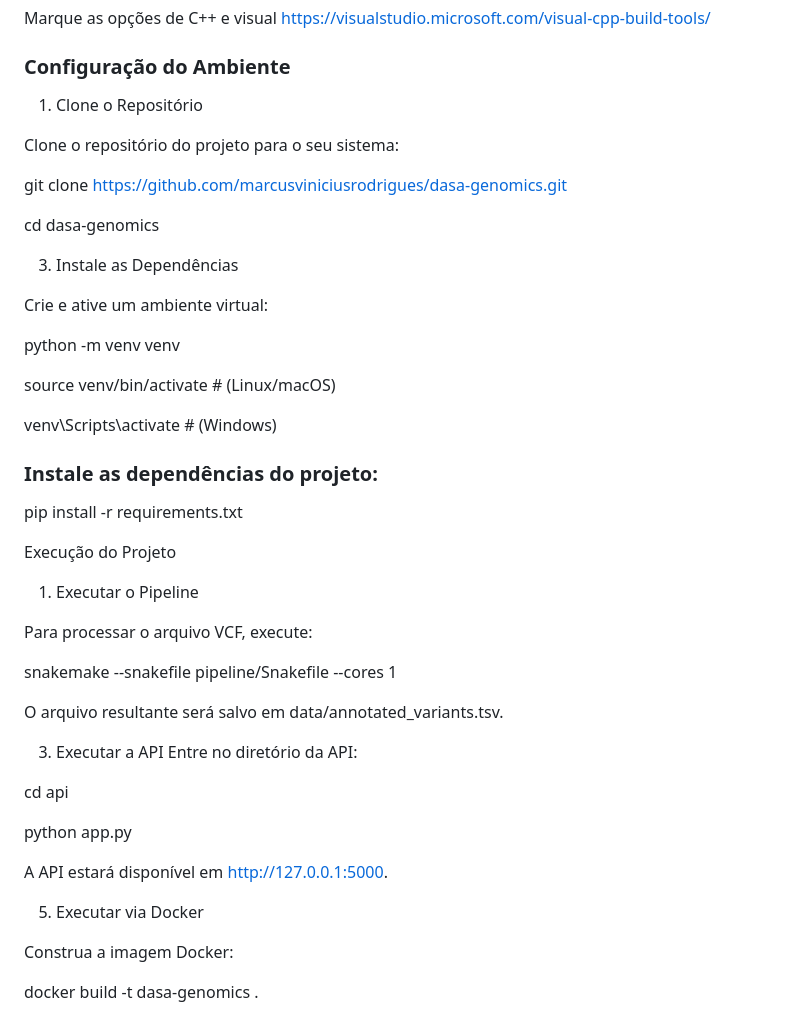
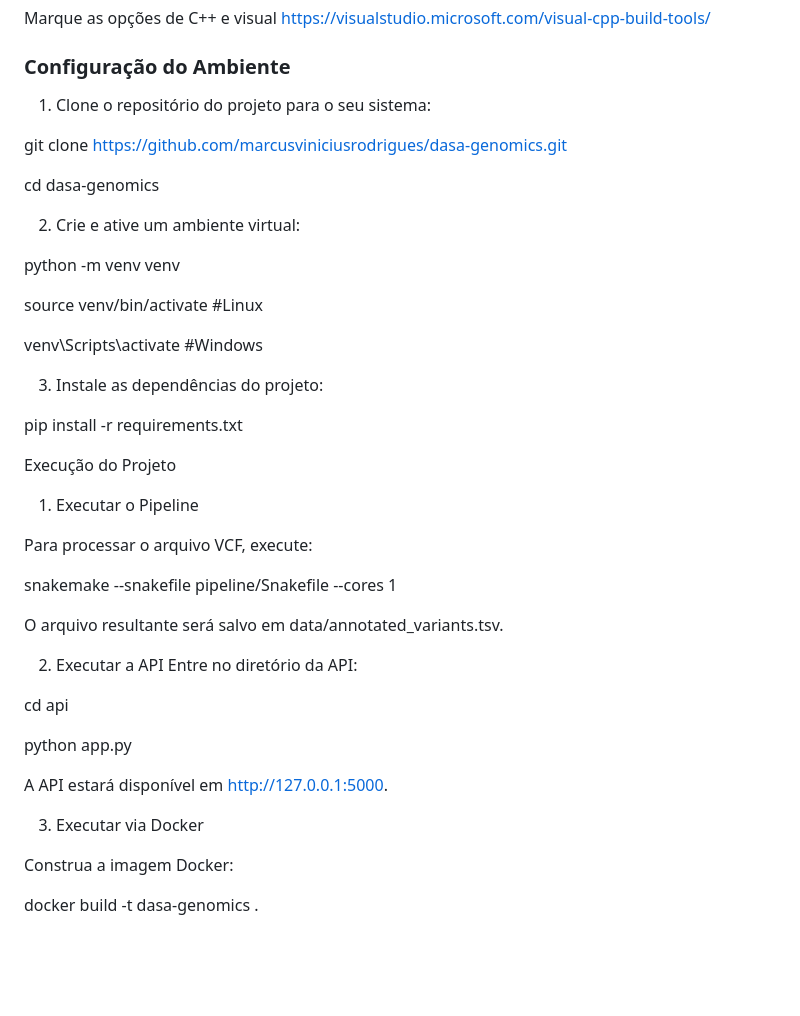
Before and after one commit to marcusviniciusrodrigues/desafio_dasa, a Markdown page: README.md, the part around the change. Rendered like a GitHub page; blank space fills up the shorter version.

```diff
--- a/README.md
+++ b/README.md
@@ -80,25 +80,21 @@ Git
 Marque as opções de C++ e visual https://visualstudio.microsoft.com/visual-cpp-build-tools/
 
 ### Configuração do Ambiente ###
-1. Clone o Repositório
-
-Clone o repositório do projeto para o seu sistema:
+1. Clone o repositório do projeto para o seu sistema:
 
 git clone https://github.com/marcusviniciusrodrigues/dasa-genomics.git
 
 cd dasa-genomics
 
-3. Instale as Dependências
-
-Crie e ative um ambiente virtual:
+2. Crie e ative um ambiente virtual:
 
 python -m venv venv
 
-source venv/bin/activate  # (Linux/macOS)
+source venv/bin/activate  #Linux
 
-venv\Scripts\activate     # (Windows)
+venv\Scripts\activate     #Windows
 
-### Instale as dependências do projeto:
+3. Instale as dependências do projeto:
 
 pip install -r requirements.txt
 
@@ -112,7 +108,7 @@ snakemake --snakefile pipeline/Snakefile --cores 1
 
 O arquivo resultante será salvo em data/annotated_variants.tsv.
 
-3. Executar a API
+2. Executar a API
 Entre no diretório da API:
 
 cd api
@@ -121,7 +117,7 @@ python app.py
 
 A API estará disponível em http://127.0.0.1:5000.
 
-5. Executar via Docker
+3. Executar via Docker
 
 Construa a imagem Docker:
 
```
